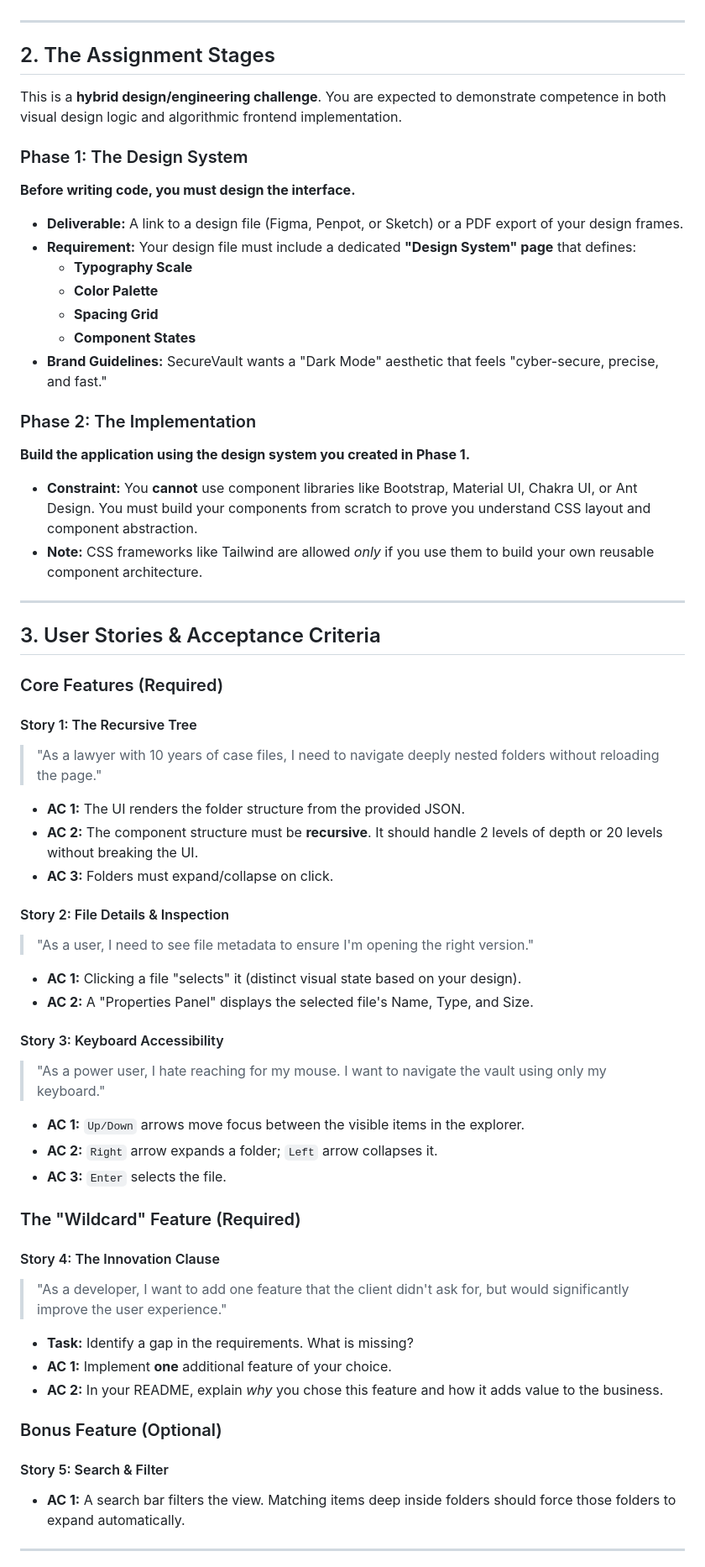
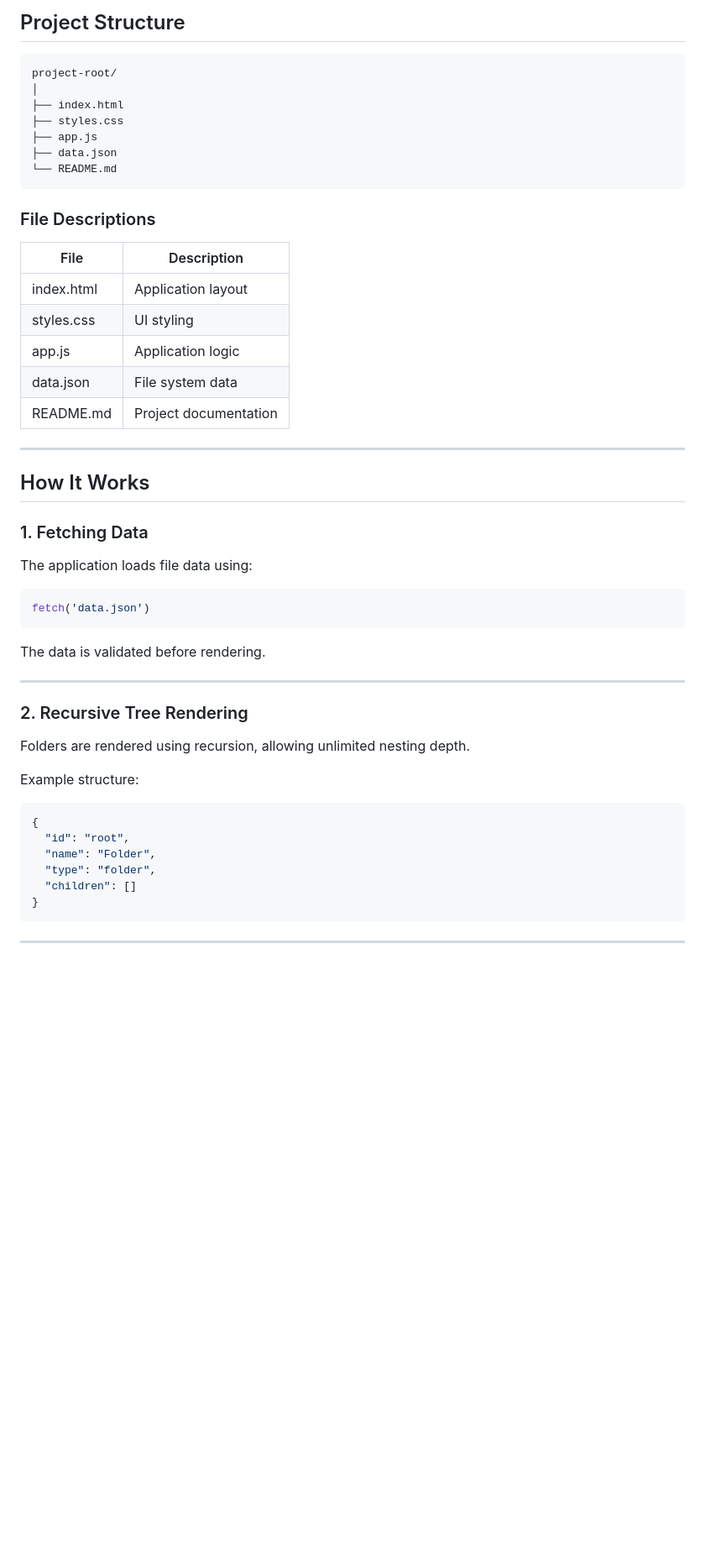
Before and after one commit to Raiya-620/SecureVault_Dashboard, a Markdown page: README.md, the part around one of its changes. Shown at 84% size. GitHub-like rendering; blank space fills up the shorter version.

Commit message:
refactor(readme) - refined readme file based on project documentation

````diff
--- a/README.md
+++ b/README.md
@@ -11,64 +62,55 @@ This challenge is designed to test your ability to bridge Computer Science funda
+## Project Structure
+
+```
+project-root/
+│
+├── index.html
+├── styles.css
+├── app.js
+├── data.json
+└── README.md
+```
+
+### File Descriptions
+
+| File       | Description           |
+| ---------- | --------------------- |
+| index.html | Application layout    |
+| styles.css | UI styling            |
+| app.js     | Application logic     |
+| data.json  | File system data      |
+| README.md  | Project documentation |
 
 ---
 
-## 2. The Assignment Stages
-This is a **hybrid design/engineering challenge**. You are expected to demonstrate competence in both visual design logic and algorithmic frontend implementation.
+## How It Works
 
-### Phase 1: The Design System
-**Before writing code, you must design the interface.**
+### 1. Fetching Data
 
-* **Deliverable:** A link to a design file (Figma, Penpot, or Sketch) or a PDF export of your design frames.
-* **Requirement:** Your design file must include a dedicated **"Design System" page** that defines:
-    * **Typography Scale**
-    * **Color Palette**
-    * **Spacing Grid**
-    * **Component States**
-* **Brand Guidelines:** SecureVault wants a "Dark Mode" aesthetic that feels "cyber-secure, precise, and fast."
+The application loads file data using:
 
-### Phase 2: The Implementation
-**Build the application using the design system you created in Phase 1.**
+```javascript
+fetch('data.json')
+```
 
-* **Constraint:** You **cannot** use component libraries like Bootstrap, Material UI, Chakra UI, or Ant Design. You must build your components from scratch to prove you understand CSS layout and component abstraction.
-* **Note:** CSS frameworks like Tailwind are allowed *only* if you use them to build your own reusable component architecture.
+The data is validated before rendering.
 
 ---
 
-## 3. User Stories & Acceptance Criteria
+### 2. Recursive Tree Rendering
 
-### Core Features (Required)
+Folders are rendered using recursion, allowing unlimited nesting depth.
 
-#### Story 1: The Recursive Tree
-> "As a lawyer with 10 years of case files, I need to navigate deeply nested folders without reloading the page."
+Example structure:
 
-* **AC 1:** The UI renders the folder structure from the provided JSON.
-* **AC 2:** The component structure must be **recursive**. It should handle 2 levels of depth or 20 levels without breaking the UI.
-* **AC 3:** Folders must expand/collapse on click.
-
-#### Story 2: File Details & Inspection
-> "As a user, I need to see file metadata to ensure I'm opening the right version."
-
-* **AC 1:** Clicking a file "selects" it (distinct visual state based on your design).
-* **AC 2:** A "Properties Panel" displays the selected file's Name, Type, and Size.
-
-#### Story 3: Keyboard Accessibility
-> "As a power user, I hate reaching for my mouse. I want to navigate the vault using only my keyboard."
-
-* **AC 1:** `Up/Down` arrows move focus between the visible items in the explorer.
-* **AC 2:** `Right` arrow expands a folder; `Left` arrow collapses it.
-* **AC 3:** `Enter` selects the file.
-
-### The "Wildcard" Feature (Required)
-
-#### Story 4: The Innovation Clause
-> "As a developer, I want to add one feature that the client didn't ask for, but would significantly improve the user experience."
-
-* **Task:** Identify a gap in the requirements. What is missing?
-* **AC 1:** Implement **one** additional feature of your choice.
-* **AC 2:** In your README, explain *why* you chose this feature and how it adds value to the business.
-
-### Bonus Feature (Optional)
-#### Story 5: Search & Filter
-* **AC 1:** A search bar filters the view. Matching items deep inside folders should force those folders to expand automatically.
+```json
+{
+  "id": "root",
+  "name": "Folder",
+  "type": "folder",
+  "children": []
+}
+```
 
 ---
 
````
Also changed, not shown: other parts of README.md (+178 -33 lines).
